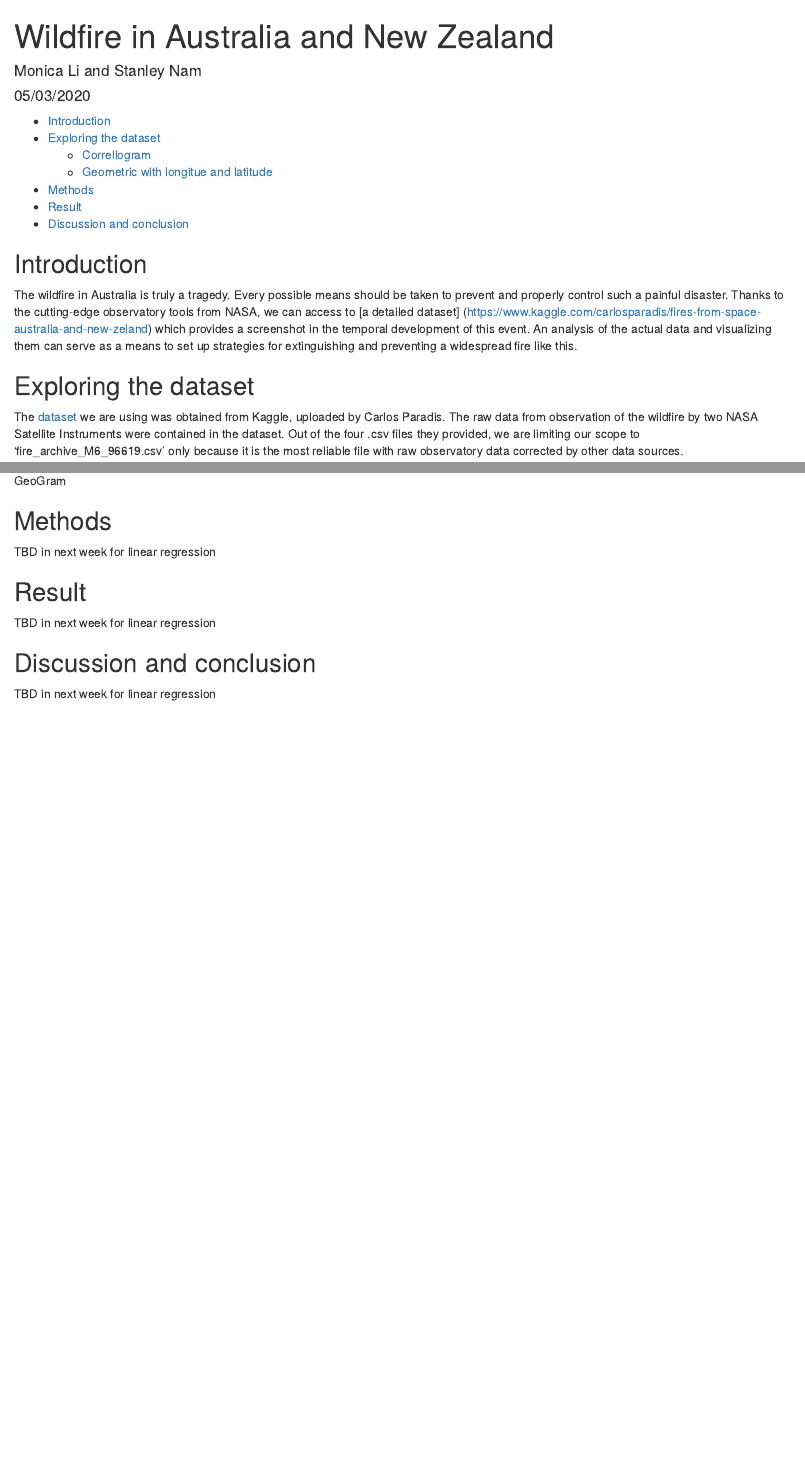
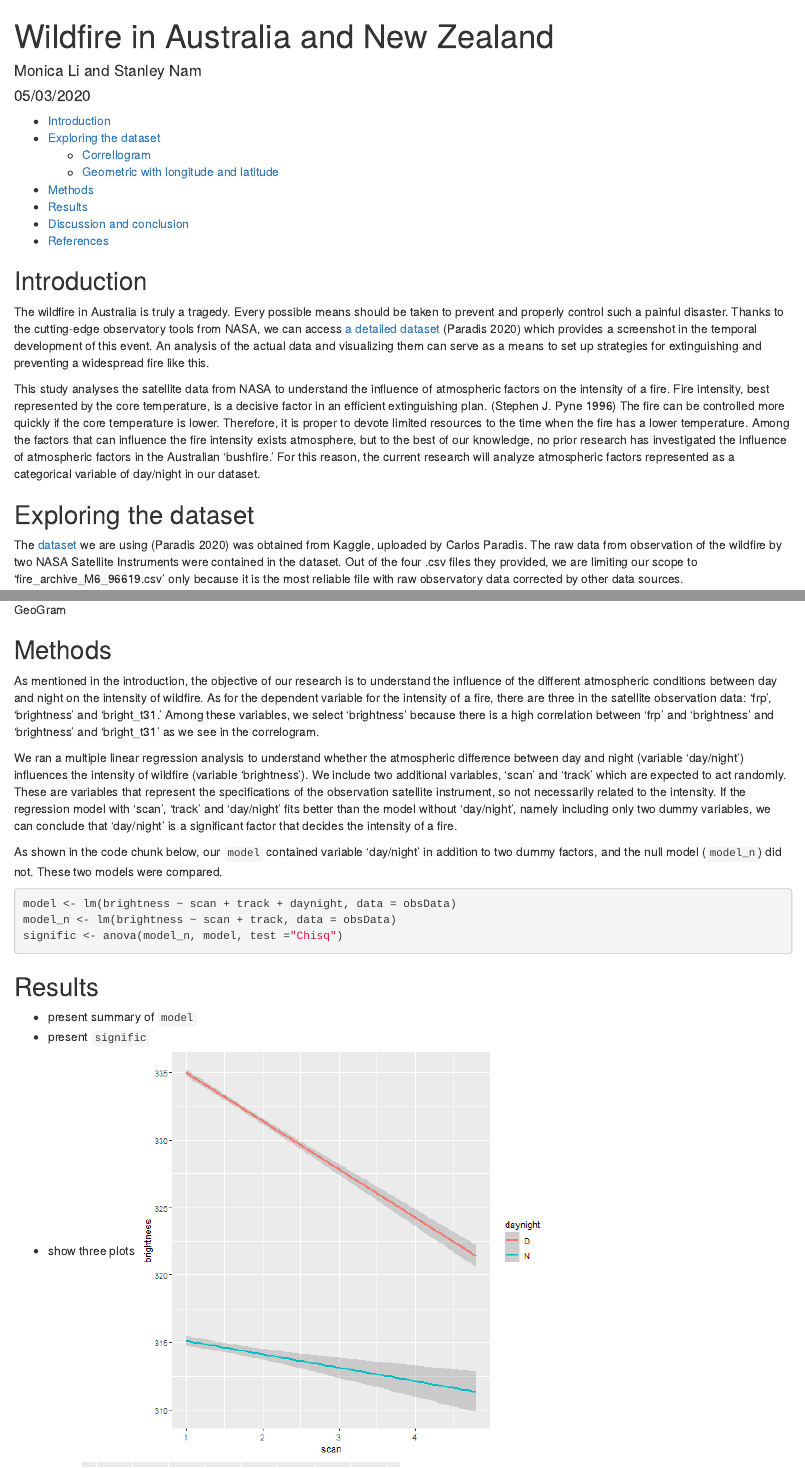
Before and after one commit to STAT547-UBC-2019-20/Group10, an R Markdown document (docs/finalReport.Rmd): the page in a window 1100 px wide, from its top, and a second part further down, joined at a grey line. Rendered offline with R 4.5, knitr and Pandoc, with nearby package versions.

Commit message:
Almost finished final report Result section will be done in a couple hours.

````diff
--- a/docs/finalReport.Rmd
+++ b/docs/finalReport.Rmd
@@ -7,6 +7,7 @@ output:
     toc: true
   pdf_document:
     toc: true
+bibliography: "refs.bib"
 
 ---
 
@@ -16,11 +17,13 @@ knitr::opts_chunk$set(echo = TRUE)
 
 ## Introduction
 
-The wildfire in Australia is truly a tragedy. Every possible means should be taken to prevent and properly control such a painful disaster. Thanks to the cutting-edge observatory tools from NASA, we can access to [a detailed dataset] (https://www.kaggle.com/carlosparadis/fires-from-space-australia-and-new-zeland) which provides a screenshot in the temporal development of this event. An analysis of the actual data and visualizing them can serve as a means to set up strategies for extinguishing and preventing a widespread fire like this.
+The wildfire in Australia is truly a tragedy. Every possible means should be taken to prevent and properly control such a painful disaster. Thanks to the cutting-edge observatory tools from NASA, we can access [a detailed dataset](https://www.kaggle.com/carlosparadis/fires-from-space-australia-and-new-zeland) [@dataset] which provides a screenshot in the temporal development of this event. An analysis of the actual data and visualizing them can serve as a means to set up strategies for extinguishing and preventing a widespread fire like this.
+
+This study analyses the satellite data from NASA to understand the influence of atmospheric factors on the intensity of a fire. Fire intensity, best represented by the core temperature, is a decisive factor in an efficient extinguishing plan. [@Stephen1996] The fire can be controlled more quickly if the core temperature is lower. Therefore, it is proper to devote limited resources to the time when the fire has a lower temperature. Among the factors that can influence the fire intensity exists atmosphere, but to the best of our knowledge, no prior research has investigated the influence of atmospheric factors in the Australian 'bushfire.' For this reason, the current research will analyze atmospheric factors represented as a categorical variable of day/night in our dataset.
 
 ## Exploring the dataset
 
-The [dataset](https://www.kaggle.com/carlosparadis/fires-from-space-australia-and-new-zeland) we are using was obtained from Kaggle, uploaded by Carlos Paradis. The raw data from observation of the wildfire by two NASA Satellite Instruments were contained in the dataset. Out of the four .csv files they provided, we are limiting our scope to 'fire_archive_M6_96619.csv' only because it is the most reliable file with raw observatory data corrected by other data sources.
+The [dataset](https://www.kaggle.com/carlosparadis/fires-from-space-australia-and-new-zeland) we are using [@dataset] was obtained from Kaggle, uploaded by Carlos Paradis. The raw data from observation of the wildfire by two NASA Satellite Instruments were contained in the dataset. Out of the four .csv files they provided, we are limiting our scope to 'fire_archive_M6_96619.csv' only because it is the most reliable file with raw observatory data corrected by other data sources.
 
 In this file, each row represents an observation of fire in Australia and New Zealand. Columns are for geographic information (latitude and longitude), the fire intensity (brightness, bright_t31, frp), specifications of the observation satellite instrument (scan, track, satellite, instrument, version), quality/confidence of the observation (confidence) details on the observation time (acq_date, acq_time) and other factors (daylight).
 
@@ -39,7 +42,24 @@ From the scatter plot map below, we could get a visual concept about the overall
 ![GeoGram](../images/geogram.png)
 
 ## Methods
-TBD in next week for linear regression
+As mentioned in the introduction, the objective of our research is to understand the influence of the different atmospheric conditions between day and night on the intensity of wildfire. As for the dependent variable for the intensity of a fire, there are three in the satellite observation data: 'frp', 'brightness' and 'bright_t31.' Among these variables, we select 'brightness' because there is a high correlation between 'frp' and 'brightness' and 'brightness' and 'bright_t31' as we see in the correlogram.
 
-## Result
-TBD in next week for linear regression
+We ran a multiple linear regression analysis to understand whether the atmospheric difference between day and night (variable 'day/night') influences the intensity of wildfire (variable 'brightness'). We include two additional variables, 'scan' and 'track' which are expected to act randomly. These are variables that represent the specifications of the observation satellite instrument, so not necessarily related to the intensity. If the regression model with 'scan', 'track' and 'day/night' fits better than the model without 'day/night', namely including only two dummy variables, we can conclude that 'day/night' is a significant factor that decides the intensity of a fire.
+
+```{r load_data, echo=F}
+obsData <- read.csv(here::here("data","fire_archive_M6_96619.csv"), header = T)
+```
+
+As shown in the code chunk below, our `model` contained variable 'day/night' in addition to two dummy factors, and the null model (`model_n`) did not. These two models were compared.
+
+```{r analysis}
+model <- lm(brightness ~ scan + track + daynight, data = obsData)
+model_n <- lm(brightness ~ scan + track, data = obsData)
+signific <- anova(model_n, model, test ="Chisq")
+```
+
+## Results
+
+- present summary of `model`
+- present `signific`
+- show three plots
@@ -46,3 +70,2 @@ TBD in next week for linear regression
 
 ## Discussion and conclusion
-TBD in next week for linear regression
````
Also changed, not shown: docs/refs.bib (added), images/effectSizes.png (added), images/scan-daynight.png (added), images/track-daynight.png (added), models.rda (added), docs/finalReport.Rmd (11 more changed lines).
